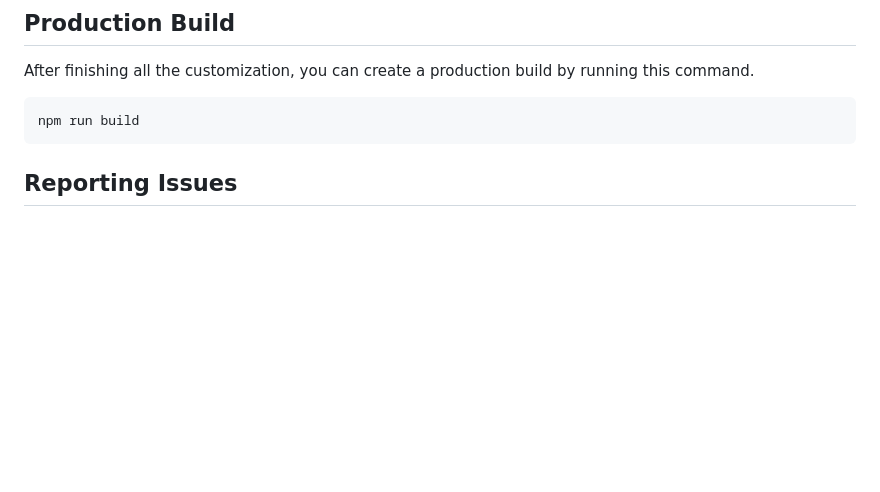
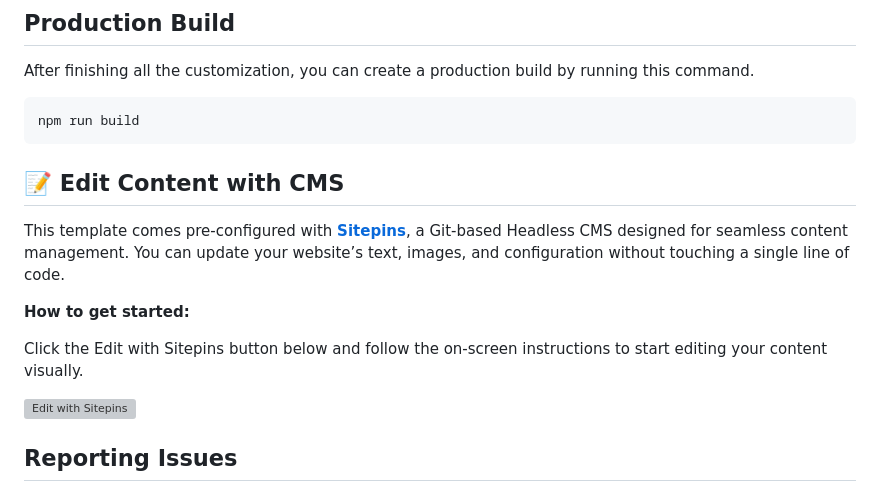
Before and after one commit to statichunt/geeky-astro, a Markdown page: README.md, the part around the change. Rendered like a GitHub page; blank space fills up the shorter version; grey boxes are pictures that could not be loaded.

````diff
--- a/README.md
+++ b/README.md
@@ -67,6 +67,19 @@ After finishing all the customization, you can create a production build by runn
 ```
 npm run build
 ```
+<!-- edit with sitepins -->
+
+## 📝 Edit Content with CMS
+
+This template comes pre-configured with [**Sitepins**](https://sitepins.com), a Git-based Headless CMS designed for seamless content management. You can update your website’s text, images, and configuration without touching a single line of code.
+
+**How to get started:**
+
+Click the Edit with Sitepins button below and follow the on-screen instructions to start editing your content visually.
+
+  <a target="_blank" href="https://app.sitepins.com/new/clone?name=Geeky%20Astro&repository=https://github.com/statichunt/geeky-astro/">
+    <img src="https://sitepins.com/button.svg" alt="Edit with Sitepins">
+  </a>
 
 <!-- reporting issue -->
 ## Reporting Issues
````
